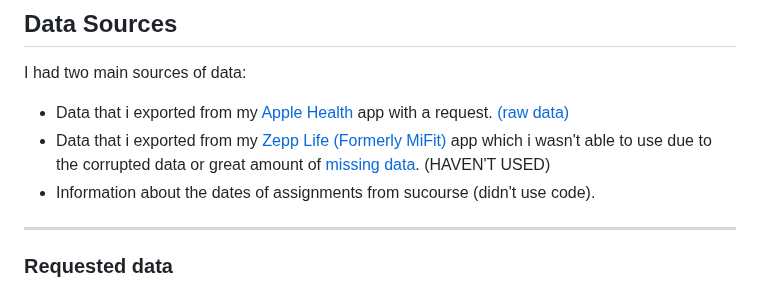
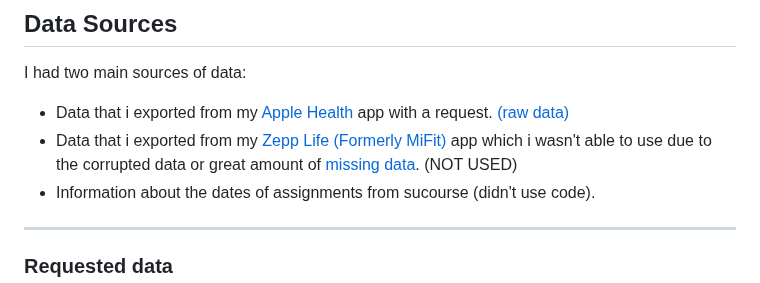
Before and after one commit to utkucaglar/Data_Analysis_Project, a Markdown page: README.md, the part around the change. GitHub-like rendering.

```diff
--- a/README.md
+++ b/README.md
@@ -56,7 +56,7 @@ I had two main sources of data:
 
 -   Data that i exported from my [Apple Health](https://apps.apple.com/us/app/apple-health/id1242545199) app with a request. [(raw data)](raw_data_from_health_app.xml)
 -   Data that i exported from my [Zepp Life (Formerly MiFit)](https://apps.apple.com/tr/app/zepp-life-formerly-mifit/id938688461?l=tr) app which i
-wasn't able to use due to the corrupted data or great amount of [missing data](ZeppLife_data.csv). (HAVEN'T USED)
+wasn't able to use due to the corrupted data or great amount of [missing data](ZeppLife_data.csv). (NOT USED)
 -   Information about the dates of assignments from sucourse (didn't use code).
 
 ---
```
